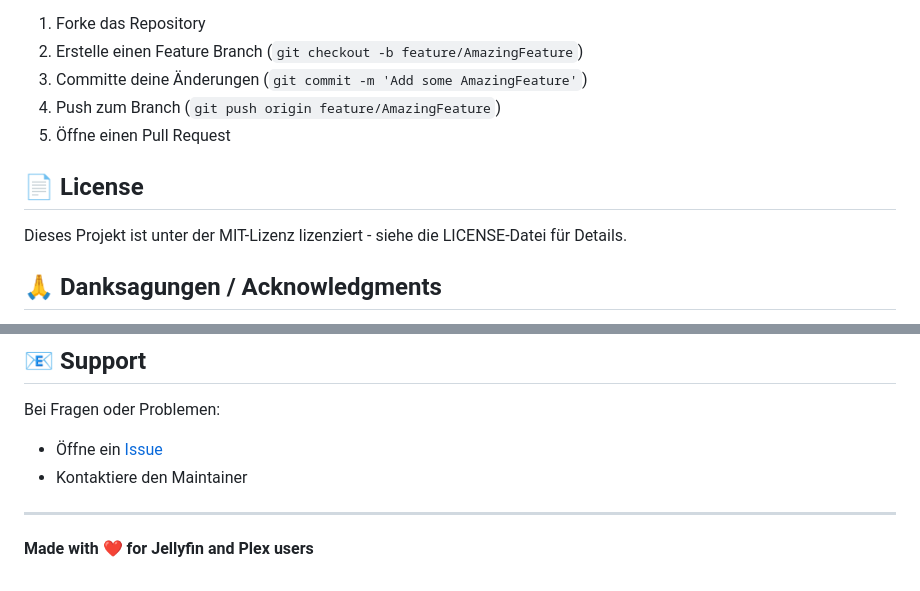
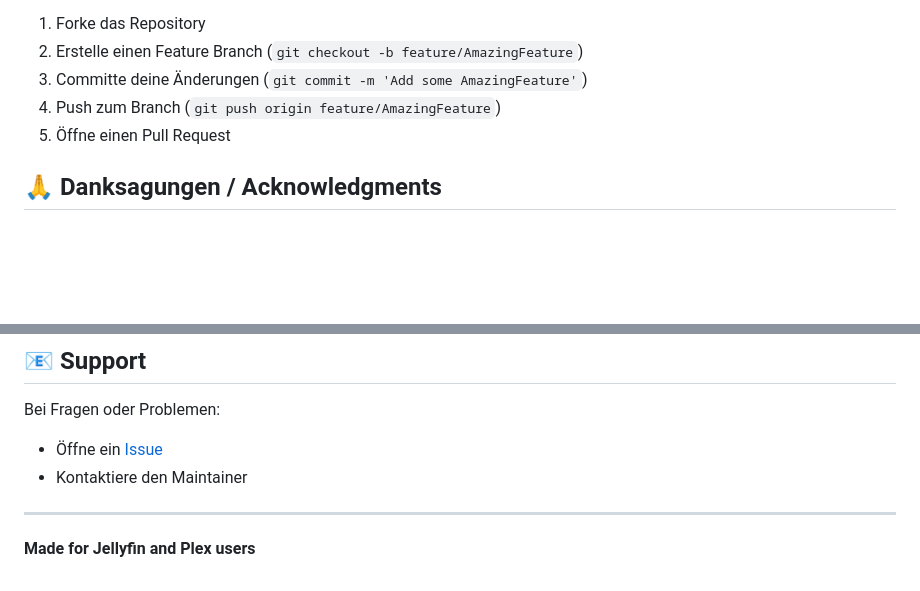
Before and after one commit to TXCJulian/Jellyflix-Helper, a Markdown page: README.md, 2 parts joined by grey strips. Rendered like a GitHub page; blank space fills up the shorter version.

Commit message:
Update README
Removed license section and updated footer text.

```diff
--- a/README.md
+++ b/README.md
@@ -614,10 +614,6 @@ Contributions sind willkommen! Bitte:
 4. Push zum Branch (`git push origin feature/AmazingFeature`)
 5. Öffne einen Pull Request
 
-## 📄 License
-
-Dieses Projekt ist unter der MIT-Lizenz lizenziert - siehe die LICENSE-Datei für Details.
-
 ## 🙏 Danksagungen / Acknowledgments
 
 - [The Movie Database (TMDB)](https://www.themoviedb.org/) für die kostenlose API
@@ -633,4 +629,4 @@ Bei Fragen oder Problemen:
 
 ---
 
-**Made with ❤️ for Jellyfin and Plex users**
+**Made for Jellyfin and Plex users**
```
